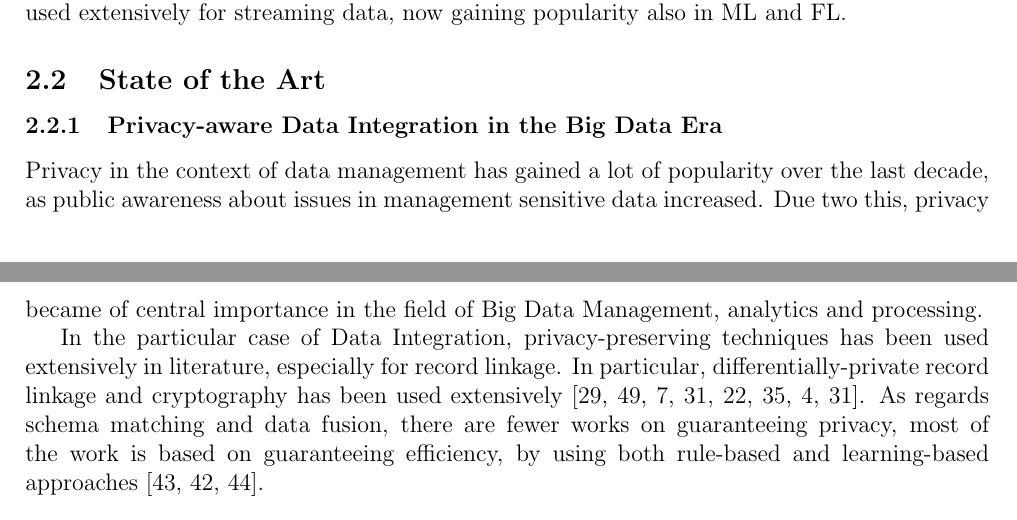
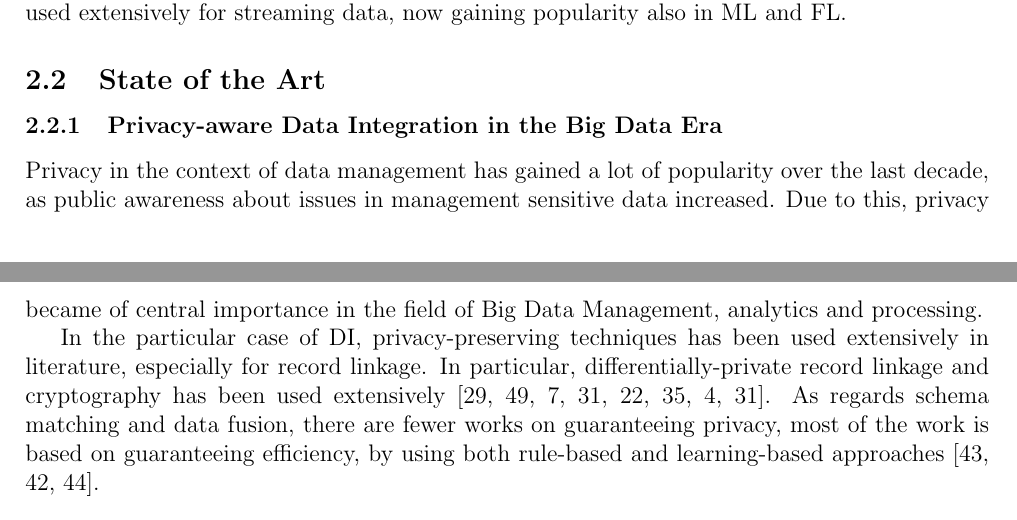
Before and after one commit to eferos93/dpp-fabrici, a LaTeX document (doctoral_project_plan.tex): two parts of pages 2 and 3 of 14, joined at a grey line, cut so that both start at the same text. Compiled offline with pdfLaTeX.

Commit message:
started fixing state of the art

```diff
--- a/doctoral_project_plan.tex
+++ b/doctoral_project_plan.tex
@@ -150,10 +150,11 @@ They have been used extensively for streaming data, now gaining popularity also
 
 \subsection{State of the Art}
 \subsubsection{Privacy-aware Data Integration in the Big Data Era}
-Privacy in the context of data management has gained a lot of popularity over the last decade, as public awareness about issues in management sensitive data increased. Due two this,
-privacy became of central importance in the field of Big Data Management, analytics and processing.
+Privacy in the context of data management has gained a lot of popularity over the last decade, as public awareness about
+issues in management sensitive data increased. Due to this, privacy became of central importance in the field of Big Data
+Management, analytics and processing.
 
-In the particular case of Data Integration, privacy-preserving techniques
+In the particular case of DI, privacy-preserving techniques
 has been used extensively in literature, especially for record linkage. In particular, differentially-private record linkage and cryptography has
 been used extensively \cite*{Khurram2020,Vatsalan2017, Clifton, Kuzu2013, Gkoulalas-Divanis2021, Nobrega2021, Bonomi2012, Kuzu2013}.
 As regards schema matching and data fusion, there are fewer works on guaranteeing privacy, most of the work is based on guaranteeing efficiency, by using
```
Also changed, not shown: doctoral_project_plan.pdf.
